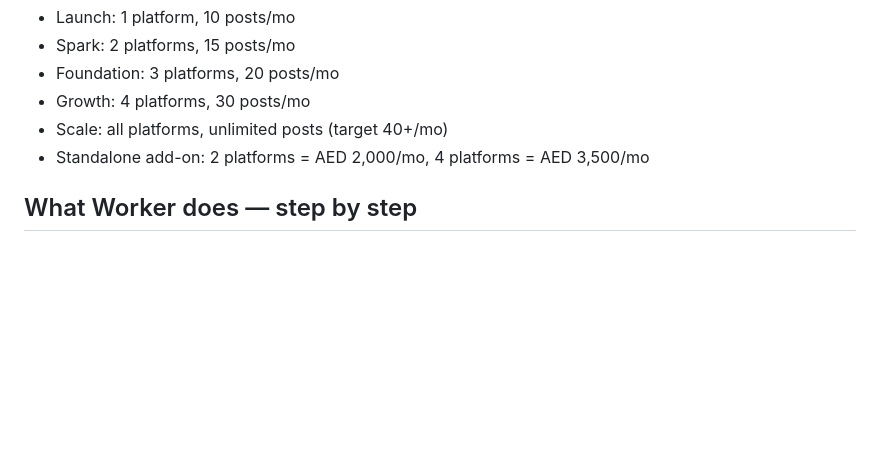
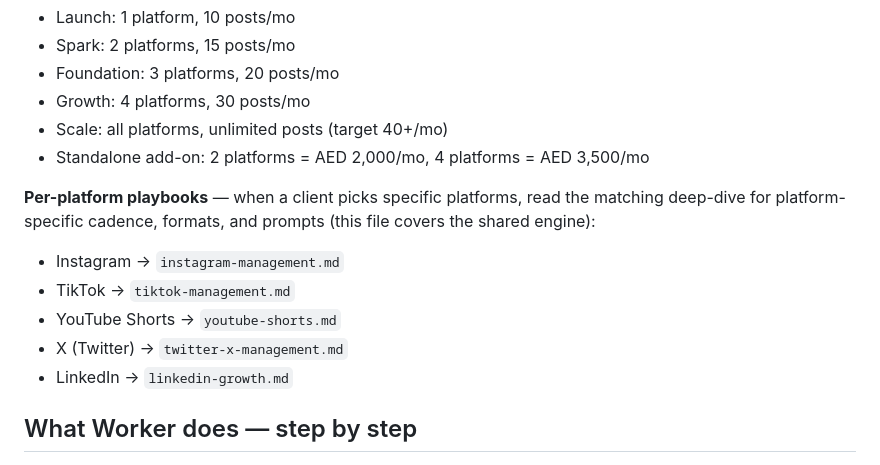
Before and after one commit to 3moorydxb/ai_agency, a Markdown page: Instructions/social-media-management.md, the part around the change. GitHub-like rendering; blank space fills up the shorter version.

```diff
--- a/Instructions/social-media-management.md
+++ b/Instructions/social-media-management.md
@@ -10,6 +10,13 @@ A fully managed social media presence on the platforms they buy. Nova writes cap
 - Growth: 4 platforms, 30 posts/mo
 - Scale: all platforms, unlimited posts (target 40+/mo)
 - Standalone add-on: 2 platforms = AED 2,000/mo, 4 platforms = AED 3,500/mo
+
+**Per-platform playbooks** — when a client picks specific platforms, read the matching deep-dive for platform-specific cadence, formats, and prompts (this file covers the shared engine):
+- Instagram → `instagram-management.md`
+- TikTok → `tiktok-management.md`
+- YouTube Shorts → `youtube-shorts.md`
+- X (Twitter) → `twitter-x-management.md`
+- LinkedIn → `linkedin-growth.md`
 
 ## What Worker does — step by step
 
```
Also changed, not shown: Instructions/twitter-x-management.md (added, +58 -0 lines).
